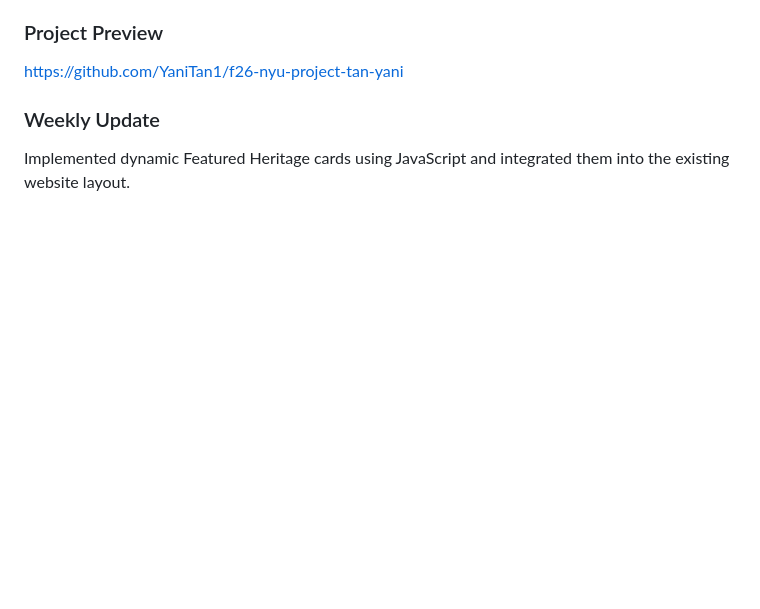
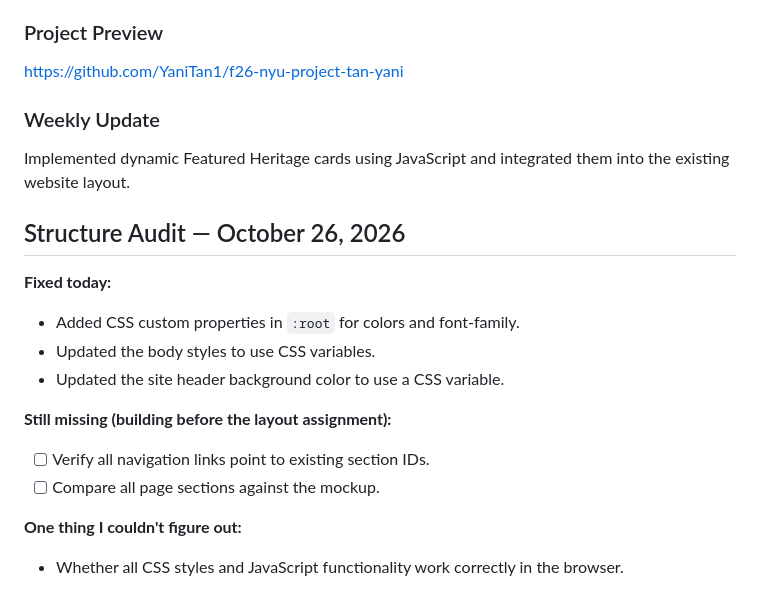
Before and after one commit to YaniTan1/f26-nyu-project-tan-yani, a Markdown page: README.md, the part around the change. Rendered like a GitHub page; blank space fills up the shorter version.

```diff
--- a/README.md
+++ b/README.md
@@ -100,3 +100,17 @@ https://github.com/YaniTan1/f26-nyu-project-tan-yani
 ### Weekly Update
 
 Implemented dynamic Featured Heritage cards using JavaScript and integrated them into the existing website layout.
+
+## Structure Audit — October 26, 2026
+
+**Fixed today:**
+- Added CSS custom properties in `:root` for colors and font-family.
+- Updated the body styles to use CSS variables.
+- Updated the site header background color to use a CSS variable.
+
+**Still missing (building before the layout assignment):**
+- [ ] Verify all navigation links point to existing section IDs.
+- [ ] Compare all page sections against the mockup.
+
+**One thing I couldn't figure out:**
+- Whether all CSS styles and JavaScript functionality work correctly in the browser.
```
